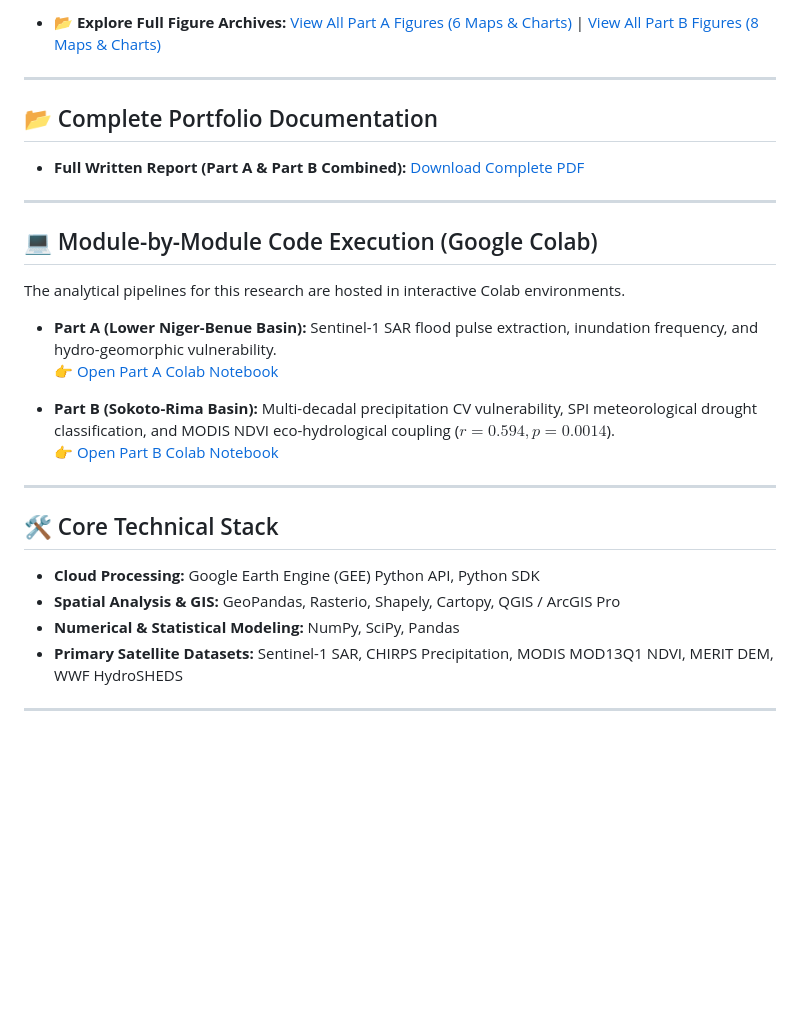
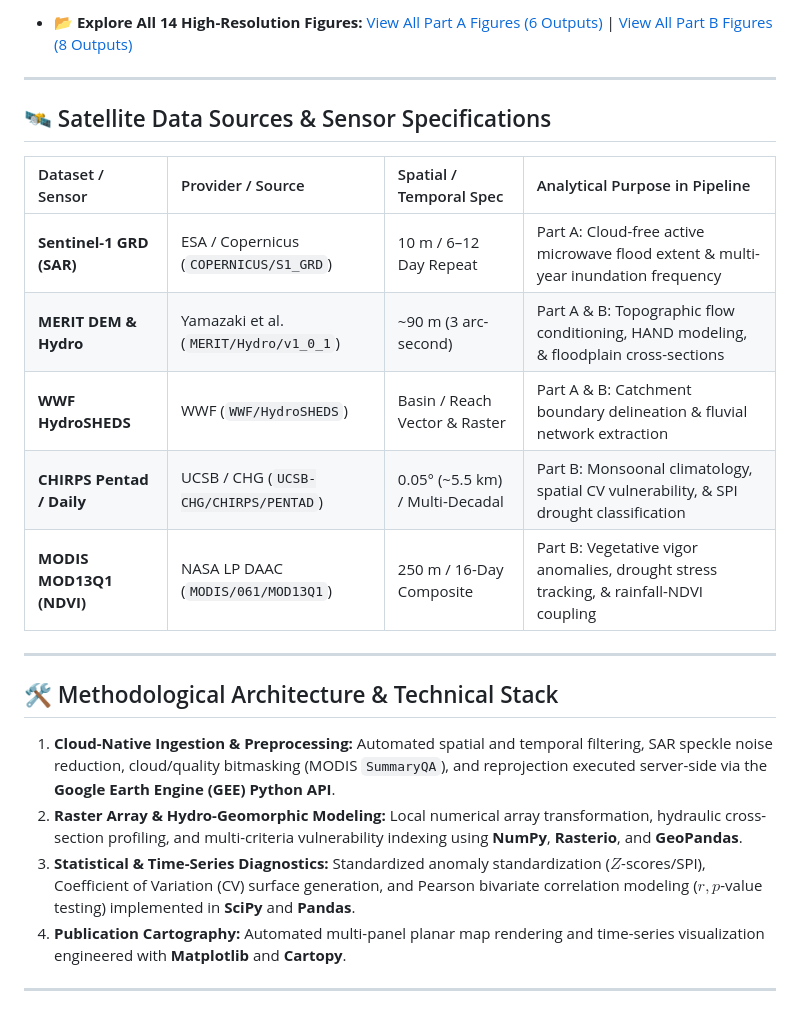
Before and after one commit to oloyededavid/Observational-Hydrology-Extremes, a Markdown page: README.md, the part around one of its changes. GitHub-like rendering; blank space fills up the shorter version.

```diff
--- a/README.md
+++ b/README.md
@@ -19,29 +69,25 @@ This repository hosts a comprehensive, two-part environmental remote sensing and
 
-* 📂 **Explore Full Figure Archives:** [View All Part A Figures (6 Maps & Charts)](part_a/figures/) | [View All Part B Figures (8 Maps & Charts)](part_b/figures/)
+* 📂 **Explore All 14 High-Resolution Figures:** [View All Part A Figures (6 Outputs)](part_a/figures/) | [View All Part B Figures (8 Outputs)](part_b/figures/)
 
 ---
 
-## 📂 Complete Portfolio Documentation
+## 🛰️ Satellite Data Sources & Sensor Specifications
 
-* **Full Written Report (Part A & Part B Combined):** [Download Complete PDF](documents/Observational%20Hydrology%20in%20Data-Sparse%20Catchments%20A%20AND%20B.pdf)
+| Dataset / Sensor | Provider / Source | Spatial / Temporal Spec | Analytical Purpose in Pipeline |
+| :--- | :--- | :--- | :--- |
+| **Sentinel-1 GRD (SAR)** | ESA / Copernicus (`COPERNICUS/S1_GRD`) | 10 m / 6–12 Day Repeat | Part A: Cloud-free active microwave flood extent & multi-year inundation frequency |
+| **MERIT DEM & Hydro** | Yamazaki et al. (`MERIT/Hydro/v1_0_1`) | ~90 m (3 arc-second) | Part A & B: Topographic flow conditioning, HAND modeling, & floodplain cross-sections |
+| **WWF HydroSHEDS** | WWF (`WWF/HydroSHEDS`) | Basin / Reach Vector & Raster | Part A & B: Catchment boundary delineation & fluvial network extraction |
+| **CHIRPS Pentad / Daily** | UCSB / CHG (`UCSB-CHG/CHIRPS/PENTAD`) | 0.05° (~5.5 km) / Multi-Decadal | Part B: Monsoonal climatology, spatial CV vulnerability, & SPI drought classification |
+| **MODIS MOD13Q1 (NDVI)** | NASA LP DAAC (`MODIS/061/MOD13Q1`) | 250 m / 16-Day Composite | Part B: Vegetative vigor anomalies, drought stress tracking, & rainfall-NDVI coupling |
 
 ---
 
-## 💻 Module-by-Module Code Execution (Google Colab)
-The analytical pipelines for this research are hosted in interactive Colab environments.
+## 🛠️ Methodological Architecture & Technical Stack
 
-* **Part A (Lower Niger-Benue Basin):** Sentinel-1 SAR flood pulse extraction, inundation frequency, and hydro-geomorphic vulnerability.
-  👉 [Open Part A Colab Notebook](https://colab.research.google.com/drive/1-j9tGSStRQJyD_uylA_-HPH7nATFKGX8#scrollTo=kYW3s4lnvw7a)
-
-* **Part B (Sokoto-Rima Basin):** Multi-decadal precipitation CV vulnerability, SPI meteorological drought classification, and MODIS NDVI eco-hydrological coupling ($r = 0.594, p = 0.0014$).
-  👉 [Open Part B Colab Notebook](https://colab.research.google.com/drive/1_Em3EWTjQ9zbgQWf3ppezo_V_6Vpfbyt)
+1. **Cloud-Native Ingestion & Preprocessing:** Automated spatial and temporal filtering, SAR speckle noise reduction, cloud/quality bitmasking (MODIS `SummaryQA`), and reprojection executed server-side via the **Google Earth Engine (GEE) Python API**.
+2. **Raster Array & Hydro-Geomorphic Modeling:** Local numerical array transformation, hydraulic cross-section profiling, and multi-criteria vulnerability indexing using **NumPy**, **Rasterio**, and **GeoPandas**.
+3. **Statistical & Time-Series Diagnostics:** Standardized anomaly standardization ($Z$-scores/SPI), Coefficient of Variation (CV) surface generation, and Pearson bivariate correlation modeling ($r, p$-value testing) implemented in **SciPy** and **Pandas**.
+4. **Publication Cartography:** Automated multi-panel planar map rendering and time-series visualization engineered with **Matplotlib** and **Cartopy**.
 
 ---
-
-## 🛠️ Core Technical Stack
-* **Cloud Processing:** Google Earth Engine (GEE) Python API, Python SDK
-* **Spatial Analysis & GIS:** GeoPandas, Rasterio, Shapely, Cartopy, QGIS / ArcGIS Pro
-* **Numerical & Statistical Modeling:** NumPy, SciPy, Pandas
-* **Primary Satellite Datasets:** Sentinel-1 SAR, CHIRPS Precipitation, MODIS MOD13Q1 NDVI, MERIT DEM, WWF HydroSHEDS
-
----
```
Also changed, not shown: other parts of README.md (+57 -7 lines).
